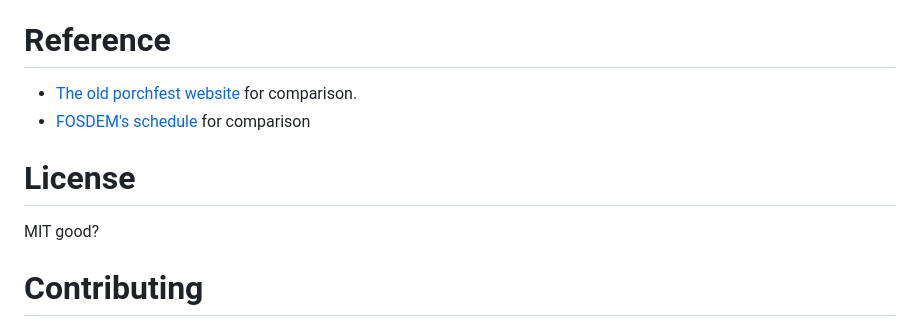
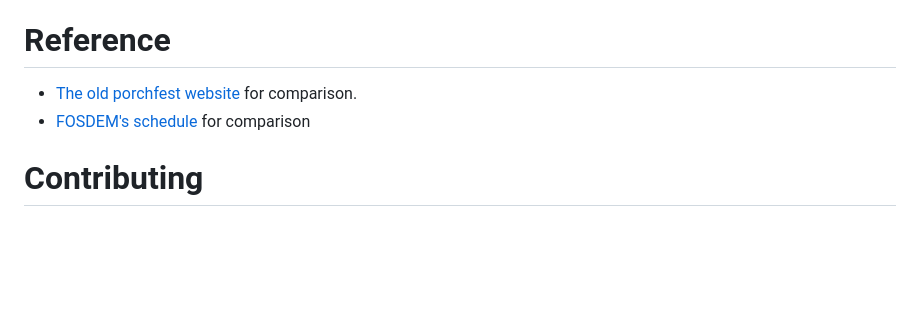
Before and after one commit to pdurbin/a-better-porchfest, a Markdown page: README.md, the part around the change. GitHub-like rendering; blank space fills up the shorter version.

```diff
--- a/README.md
+++ b/README.md
@@ -105,10 +105,6 @@ At a high level, what goals do we have, including uses cases?
 * [The old porchfest website](https://web.archive.org/web/20250524170604/https://maldenporchfest.org/map/#schedule) for comparison.
 * [FOSDEM's schedule](https://fosdem.org/2025/schedule/mobile/) for comparison
 
-# License
-
-MIT good?
-
 # Contributing
 
 First, please get in touch via [Zulip](https://osdc.zulipchat.com/#narrow/stream/406743-boston) or [Signal](https://signal.group/#CjQKIGoh9--iomqNWoG9reLXz9RaAnDC_O1bw1BOk3gZlexUEhDy9Tes9s26HYi_bg5voUBE) and give us the public (not private!) half of your ssh key. Then you can clone the repo like this:
```
